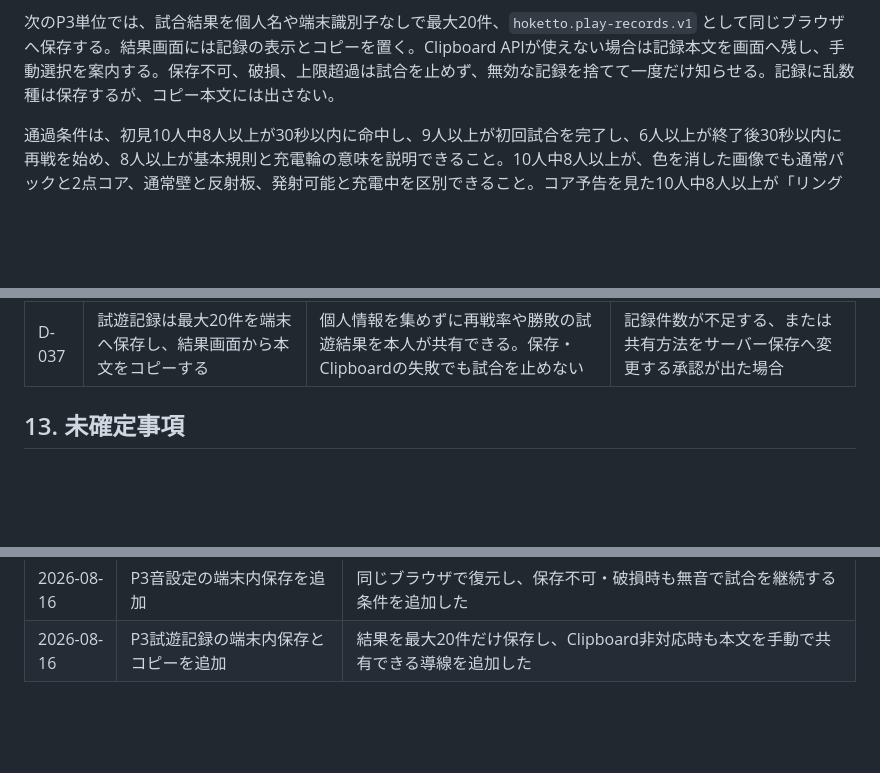
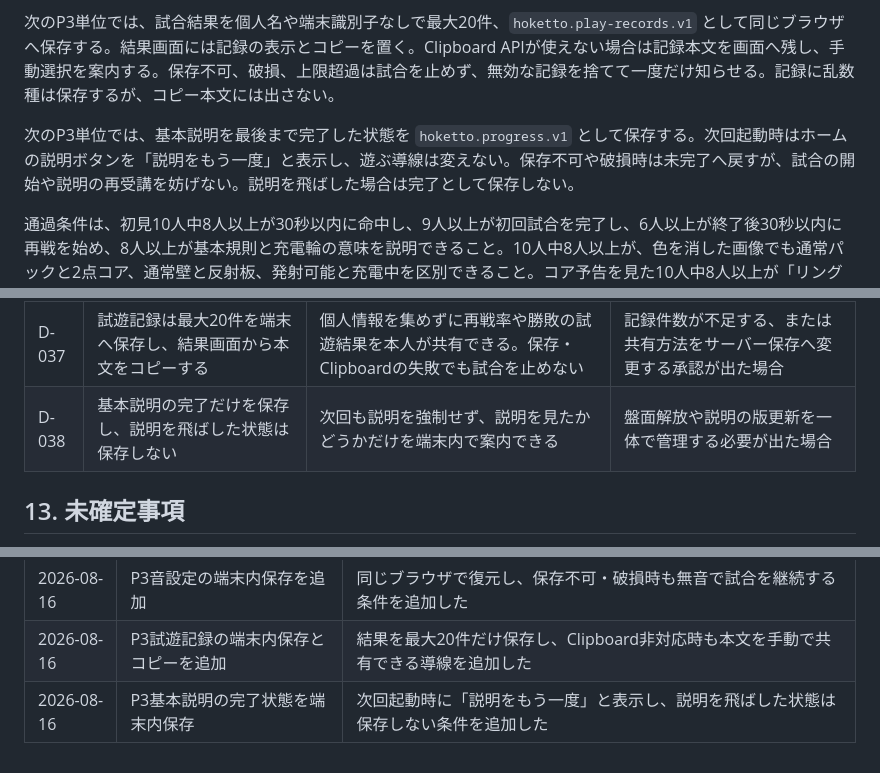
Before and after one commit to chameleonjp-lab/hoketto, a Markdown page: docs/IMPLEMENTATION_PLAN.md, 3 parts joined by grey strips. Drawn GitHub-style; blank space fills up the shorter version.

Commit message:
P3: persist tutorial completion

```diff
--- a/docs/IMPLEMENTATION_PLAN.md
+++ b/docs/IMPLEMENTATION_PLAN.md
@@ -735,6 +735,8 @@ P2の通過判断は、日常実装とは別の文脈で行う。初見試遊を
 
 次のP3単位では、試合結果を個人名や端末識別子なしで最大20件、`hoketto.play-records.v1` として同じブラウザへ保存する。結果画面には記録の表示とコピーを置く。Clipboard APIが使えない場合は記録本文を画面へ残し、手動選択を案内する。保存不可、破損、上限超過は試合を止めず、無効な記録を捨てて一度だけ知らせる。記録に乱数種は保存するが、コピー本文には出さない。
 
+次のP3単位では、基本説明を最後まで完了した状態を `hoketto.progress.v1` として保存する。次回起動時はホームの説明ボタンを「説明をもう一度」と表示し、遊ぶ導線は変えない。保存不可や破損時は未完了へ戻すが、試合の開始や説明の再受講を妨げない。説明を飛ばした場合は完了として保存しない。
+
 通過条件は、初見10人中8人以上が30秒以内に命中し、9人以上が初回試合を完了し、6人以上が終了後30秒以内に再戦を始め、8人以上が基本規則と充電輪の意味を説明できること。10人中8人以上が、色を消した画像でも通常パックと2点コア、通常壁と反射板、発射可能と充電中を区別できること。コア予告を見た10人中8人以上が「リングの位置に2点コアが出て、予告中はパックが跳ね返る」と説明できること。標準CPUは、固定した盤面と乱数の組を使う計30試合でプレイヤーが12～18勝に入ること。コア候補の全位置、予告中の接触、出現更新の弾重なり、得点と出現の同時発生、12秒のゴール拡大、20秒の中央波を固定試験で確認する。不達の場合は機能追加を止め、原因、変更値、参加者の重複有無、再確認結果を記録する。
 
 ### P4：公開候補
@@ -860,6 +862,7 @@ mainへ反映する前は、重大不具合0件、CPU同士100試合で進行不
 | D-035 | 音は初期消音、Web Audio合成音を設定で有効化する | 外部素材の権利・容量・自動再生問題を増やさず、効果音と音楽を個別に試せる | Safariの音声制限、音量、長時間安定性が実機確認で不合格になる場合 |
 | D-036 | 端末内保存は音設定から小さく始め、失敗時は無音で続ける | P3の保存経路を先に検査し、中心体験と保存障害を切り分ける | 保存復元の理解が悪い、または盤面解放・自己記録と一体で扱う必要が出た場合 |
 | D-037 | 試遊記録は最大20件を端末へ保存し、結果画面から本文をコピーする | 個人情報を集めずに再戦率や勝敗の試遊結果を本人が共有できる。保存・Clipboardの失敗でも試合を止めない | 記録件数が不足する、または共有方法をサーバー保存へ変更する承認が出た場合 |
+| D-038 | 基本説明の完了だけを保存し、説明を飛ばした状態は保存しない | 次回も説明を強制せず、説明を見たかどうかだけを端末内で案内できる | 盤面解放や説明の版更新を一体で管理する必要が出た場合 |
 
 ## 13. 未確定事項
 
@@ -895,3 +898,4 @@ mainへ反映する前は、重大不具合0件、CPU同士100試合で進行不
 | 2026-08-15 | P2音設定と合成音を追加                              | 効果音・音楽を個別に切り替え、初期消音と音声非対応時の継続を自動検査できるようにした     |
 | 2026-08-16 | P3音設定の端末内保存を追加                         | 同じブラウザで復元し、保存不可・破損時も無音で試合を継続する条件を追加した               |
 | 2026-08-16 | P3試遊記録の端末内保存とコピーを追加               | 結果を最大20件だけ保存し、Clipboard非対応時も本文を手動で共有できる導線を追加した       |
+| 2026-08-16 | P3基本説明の完了状態を端末内保存                  | 次回起動時に「説明をもう一度」と表示し、説明を飛ばした状態は保存しない条件を追加した   |
```
